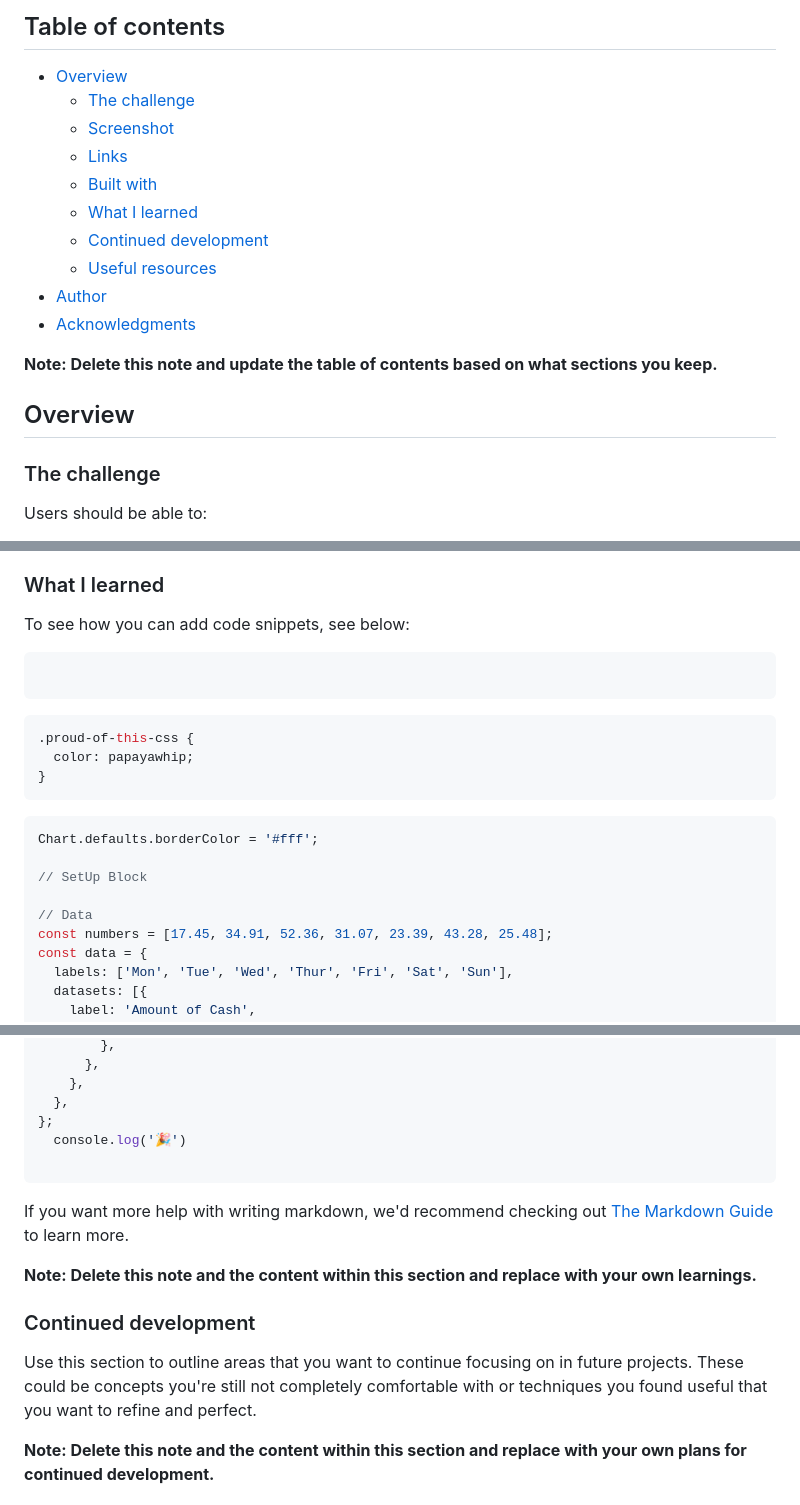
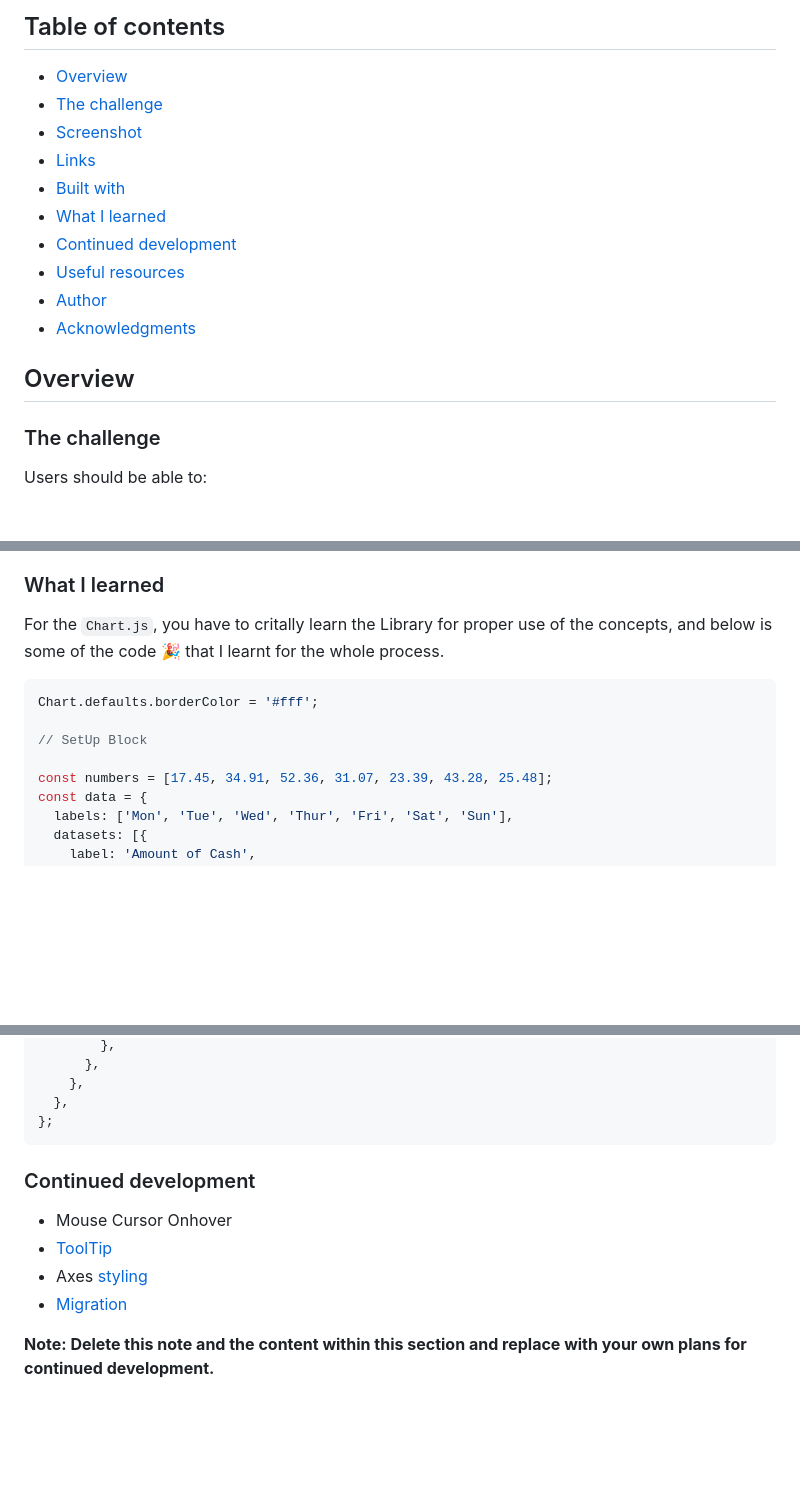
Before and after one commit to Have-Samuel/expenses-chart-component, a Markdown page: README.md, 3 parts joined by grey strips. Drawn GitHub-style; blank space fills up the shorter version.

Commit message:
Writing Continued Developments

````diff
--- a/README.md
+++ b/README.md
@@ -5,20 +5,17 @@ This is a solution to the [Expenses chart component challenge on Frontend Mentor
 ## Table of contents
 
 - [Overview](#overview)
-  - [The challenge](#the-challenge)
-  - [Screenshot](#screenshot)
-  - [Links](#links)
-  - [Built with](#built-with)
-  - [What I learned](#what-i-learned)
-  - [Continued development](#continued-development)
-  - [Useful resources](#useful-resources)
+- [The challenge](#the-challenge)
+- [Screenshot](#screenshot)
+- [Links](#links)
+- [Built with](#built-with)
+- [What I learned](#what-i-learned)
+- [Continued development](#continued-development)
+- [Useful resources](#useful-resources)
 - [Author](#author)
 - [Acknowledgments](#acknowledgments)
 
-**Note: Delete this note and update the table of contents based on what sections you keep.**
-
 ## Overview
-
 ### The challenge
 
 Users should be able to:
@@ -57,23 +54,13 @@ Users should be able to:
 - Best practices
 
 ### What I learned
+For the `Chart.js`, you have to critally learn the Library for proper use of the concepts, and below is some of the code 🎉 that I learnt for the whole process.
 
-To see how you can add code snippets, see below:
-
-```html
-
-```
-```css
-.proud-of-this-css {
-  color: papayawhip;
-}
-```
 ```js
 Chart.defaults.borderColor = '#fff';
 
 // SetUp Block
 
-// Data
 const numbers = [17.45, 34.91, 52.36, 31.07, 23.39, 43.28, 25.48];
 const data = {
   labels: ['Mon', 'Tue', 'Wed', 'Thur', 'Fri', 'Sat', 'Sun'],
@@ -138,17 +125,12 @@ const config = {
     },
   },
 };
-  console.log('🎉')
-
 ```
-
-If you want more help with writing markdown, we'd recommend checking out [The Markdown Guide](https://www.markdownguide.org/) to learn more.
-
-**Note: Delete this note and the content within this section and replace with your own learnings.**
-
 ### Continued development
-
-Use this section to outline areas that you want to continue focusing on in future projects. These could be concepts you're still not completely comfortable with or techniques you found useful that you want to refine and perfect.
+  -  Mouse Cursor Onhover
+  - [ToolTip](https://www.chartjs.org/docs/latest/configuration/tooltip.html)
+  - Axes [styling](https://www.chartjs.org/docs/latest/axes/styling.html)
+  - [Migration](https://www.chartjs.org/docs/latest/axes/styling.html)
 
 **Note: Delete this note and the content within this section and replace with your own plans for continued development.**
 
````
